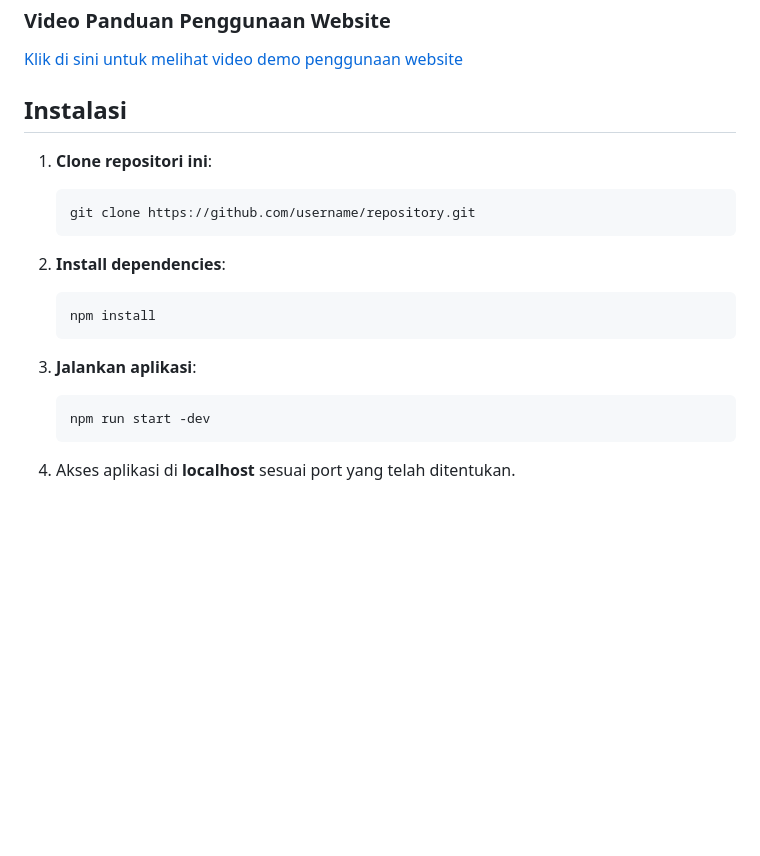
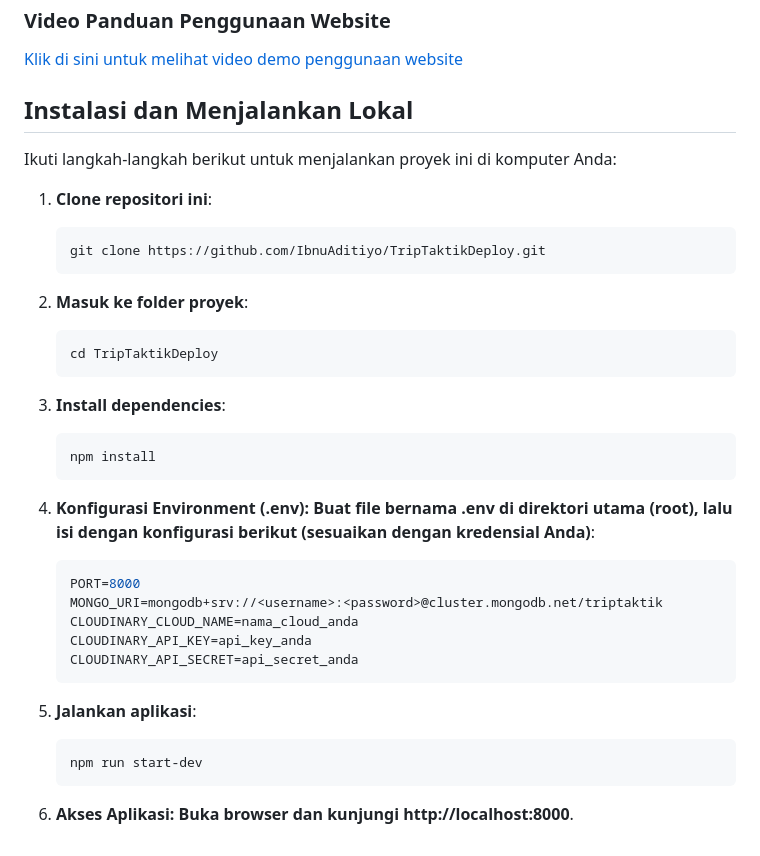
Before and after one commit to IbnuAditiyo/TripTaktikDeploy, a Markdown page: README.md, the part around one of its changes. Rendered like a GitHub page; blank space fills up the shorter version.

Commit message:
perbarui panduan instalasi dan link repo di readme

````diff
--- a/README.md
+++ b/README.md
@@ -105,28 +93,37 @@ Kunjungi website demo TripTaktik di:
 
 [Klik di sini untuk melihat video demo penggunaan website](https://bit.ly/WebsiteUsageDemoVideo)
 
-## Instalasi
+## Instalasi dan Menjalankan Lokal
+
+Ikuti langkah-langkah berikut untuk menjalankan proyek ini di komputer Anda:
 
 1. **Clone repositori ini**:
-
    ```bash
-   git clone https://github.com/username/repository.git
+   git clone https://github.com/IbnuAditiyo/TripTaktikDeploy.git
    ```
 
-2. **Install dependencies**:
+2. **Masuk ke folder proyek**:
+   ```bash
+   cd TripTaktikDeploy
+   ```
 
+3. **Install dependencies**:
    ```bash
    npm install
    ```
 
+4. **Konfigurasi Environment (.env): Buat file bernama .env di direktori utama (root), lalu isi dengan konfigurasi berikut (sesuaikan dengan kredensial Anda)**:
+    ```env
+    PORT=8000
+    MONGO_URI=mongodb+srv://<username>:<password>@cluster.mongodb.net/triptaktik
+    CLOUDINARY_CLOUD_NAME=nama_cloud_anda
+    CLOUDINARY_API_KEY=api_key_anda
+    CLOUDINARY_API_SECRET=api_secret_anda
+    ```
 
+5. **Jalankan aplikasi**:
+   ```bash
+   npm run start-dev
+   ```
 
-4. **Jalankan aplikasi**:
-
-
-     ```bash
-     npm run start -dev
-     ```
-
-
-5. Akses aplikasi di **localhost** sesuai port yang telah ditentukan.
+6. **Akses Aplikasi: Buka browser dan kunjungi http://localhost:8000**.
````
Also changed, not shown: other parts of README.md (+4 -16 lines).
